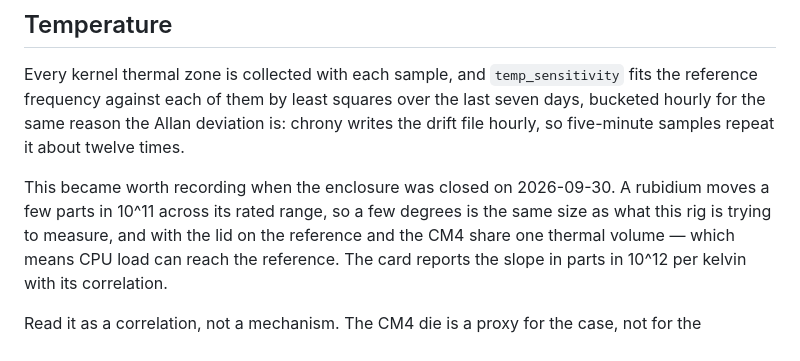
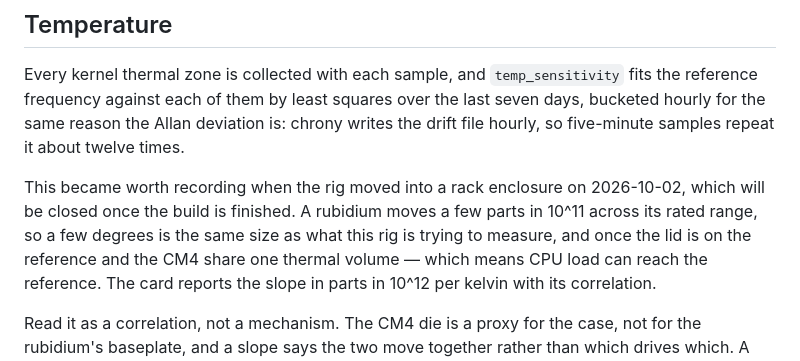
Before and after one commit to mkovero/clock, a Markdown page: dashboard/README.md, the part around the change. GitHub-like rendering.

```diff
--- a/dashboard/README.md
+++ b/dashboard/README.md
@@ -104,9 +104,10 @@ reference frequency against each of them by least squares over the last seven da
 bucketed hourly for the same reason the Allan deviation is: chrony writes the drift file
 hourly, so five-minute samples repeat it about twelve times.
 
-This became worth recording when the enclosure was closed on 2026-09-30. A rubidium moves
+This became worth recording when the rig moved into a rack enclosure on 2026-10-02, which will
+be closed once the build is finished. A rubidium moves
 a few parts in 10^11 across its rated range, so a few degrees is the same size as what
-this rig is trying to measure, and with the lid on the reference and the CM4 share one
+this rig is trying to measure, and once the lid is on the reference and the CM4 share one
 thermal volume — which means CPU load can reach the reference. The card reports the slope
 in parts in 10^12 per kelvin with its correlation.
 
```
Also changed, not shown: docs/hardware.md (+4 -2 lines), docs/troubleshooting.md (+4 -1 lines).
